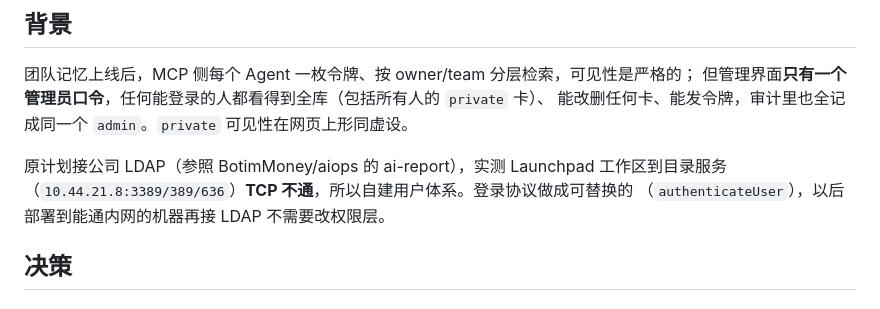
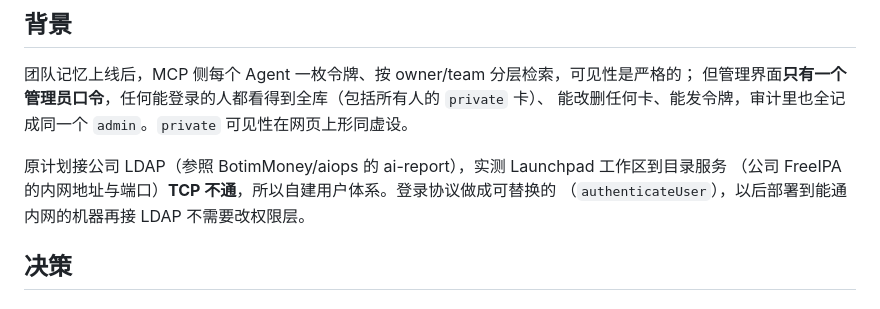
Before and after one commit to kingoliang/memory-hub, a Markdown page: docs/decisions/2026-10-19-admin-multi-user-rbac.md, the part around the change. GitHub-like rendering.

Commit message:
docs: 决策记录里的目录服务内网地址换成描述

```diff
--- a/docs/decisions/2026-10-19-admin-multi-user-rbac.md
+++ b/docs/decisions/2026-10-19-admin-multi-user-rbac.md
@@ -9,7 +9,7 @@
 能改删任何卡、能发令牌，审计里也全记成同一个 `admin`。`private` 可见性在网页上形同虚设。
 
 原计划接公司 LDAP（参照 BotimMoney/aiops 的 ai-report），实测 Launchpad 工作区到目录服务
-（`10.44.21.8:3389/389/636`）**TCP 不通**，所以自建用户体系。登录协议做成可替换的
+（公司 FreeIPA 的内网地址与端口）**TCP 不通**，所以自建用户体系。登录协议做成可替换的
 （`authenticateUser`），以后部署到能通内网的机器再接 LDAP 不需要改权限层。
 
 ## 决策
```
